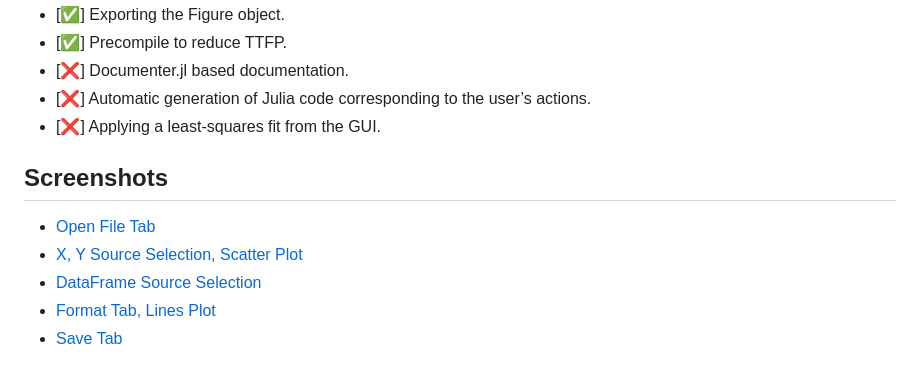
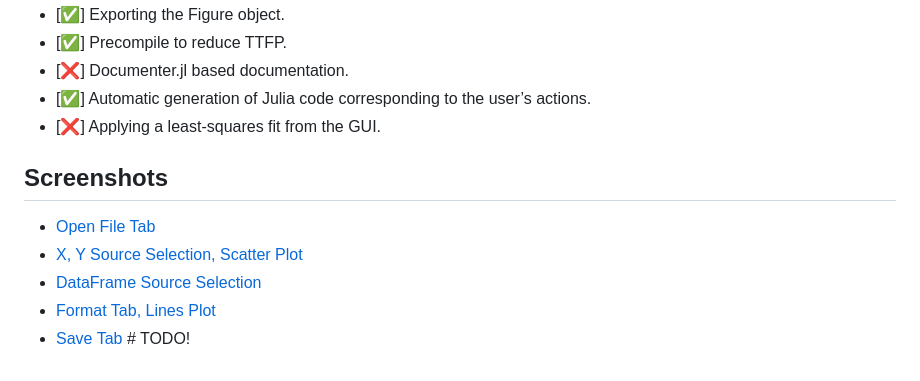
Before and after one commit to Eben60/CasualPlots.jl, a Markdown page: README.md, the part around the change. Rendered like a GitHub page.

```diff
--- a/README.md
+++ b/README.md
@@ -148,7 +148,7 @@ In short, it is WIP, however, the main goals are already implemented and the pac
 - [✅] Exporting the Figure object.
 - [✅] Precompile to reduce TTFP.
 - [❌] Documenter.jl based documentation.
-- [❌] Automatic generation of Julia code corresponding to the user’s actions.
+- [✅] Automatic generation of Julia code corresponding to the user’s actions.
 - [❌] Applying a least-squares fit from the GUI.
 
 ## Screenshots
@@ -157,4 +157,4 @@ In short, it is WIP, however, the main goals are already implemented and the pac
 - [X, Y Source Selection, Scatter Plot](AGENTS_more_info/ScreenShots/xy_source_selection.png)
 - [DataFrame Source Selection](AGENTS_more_info/ScreenShots/dataframe_source_selection.png)
 - [Format Tab, Lines Plot](AGENTS_more_info/ScreenShots/format_tab.png)
-- [Save Tab](AGENTS_more_info/ScreenShots/save_tab.png)
+- [Save Tab](AGENTS_more_info/ScreenShots/save_tab.png) # TODO!
```
Also changed, not shown: AGENTS.md (+12 -5 lines), AGENTS_more_info/Mermaid/high-level_user_flow.md (+9 -7 lines).
